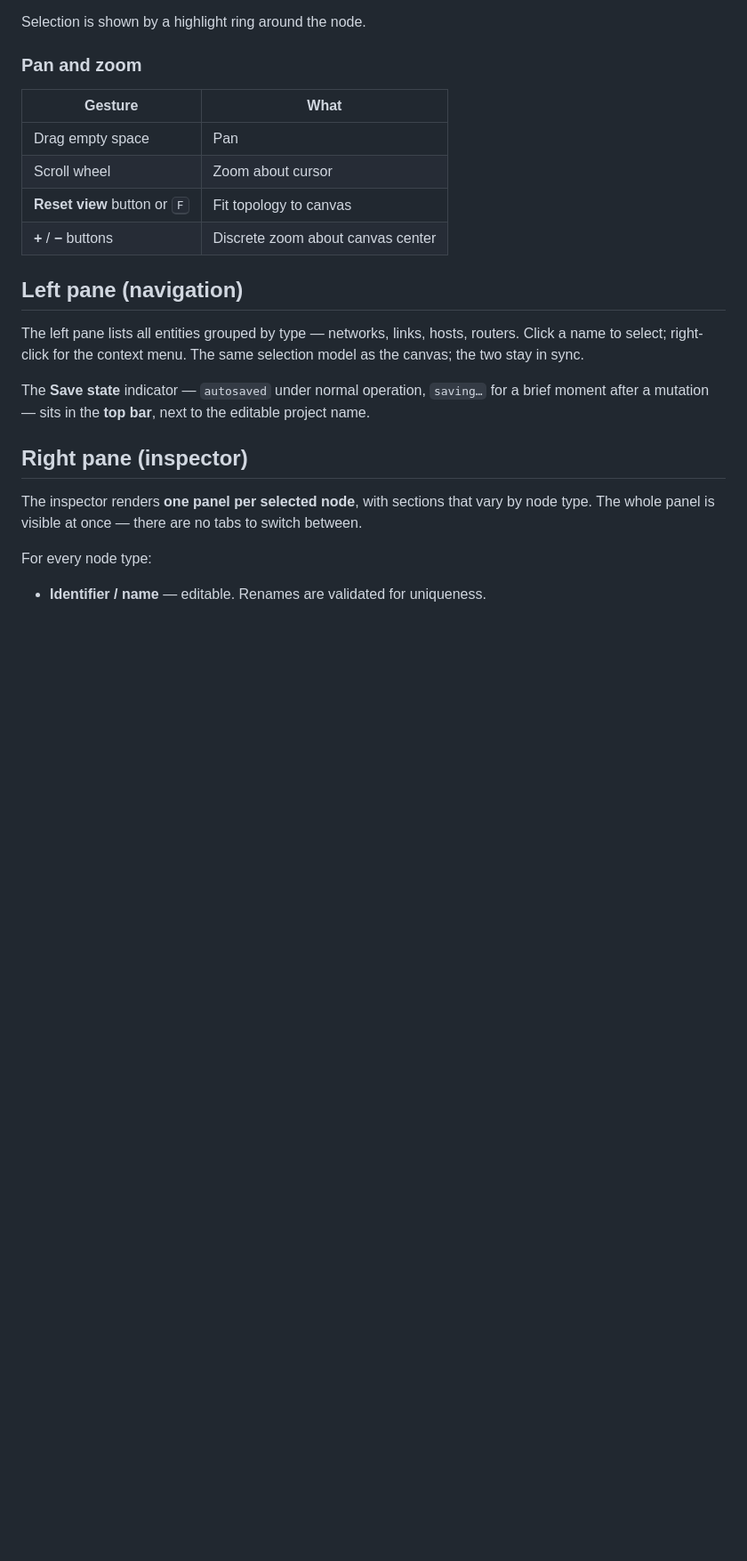
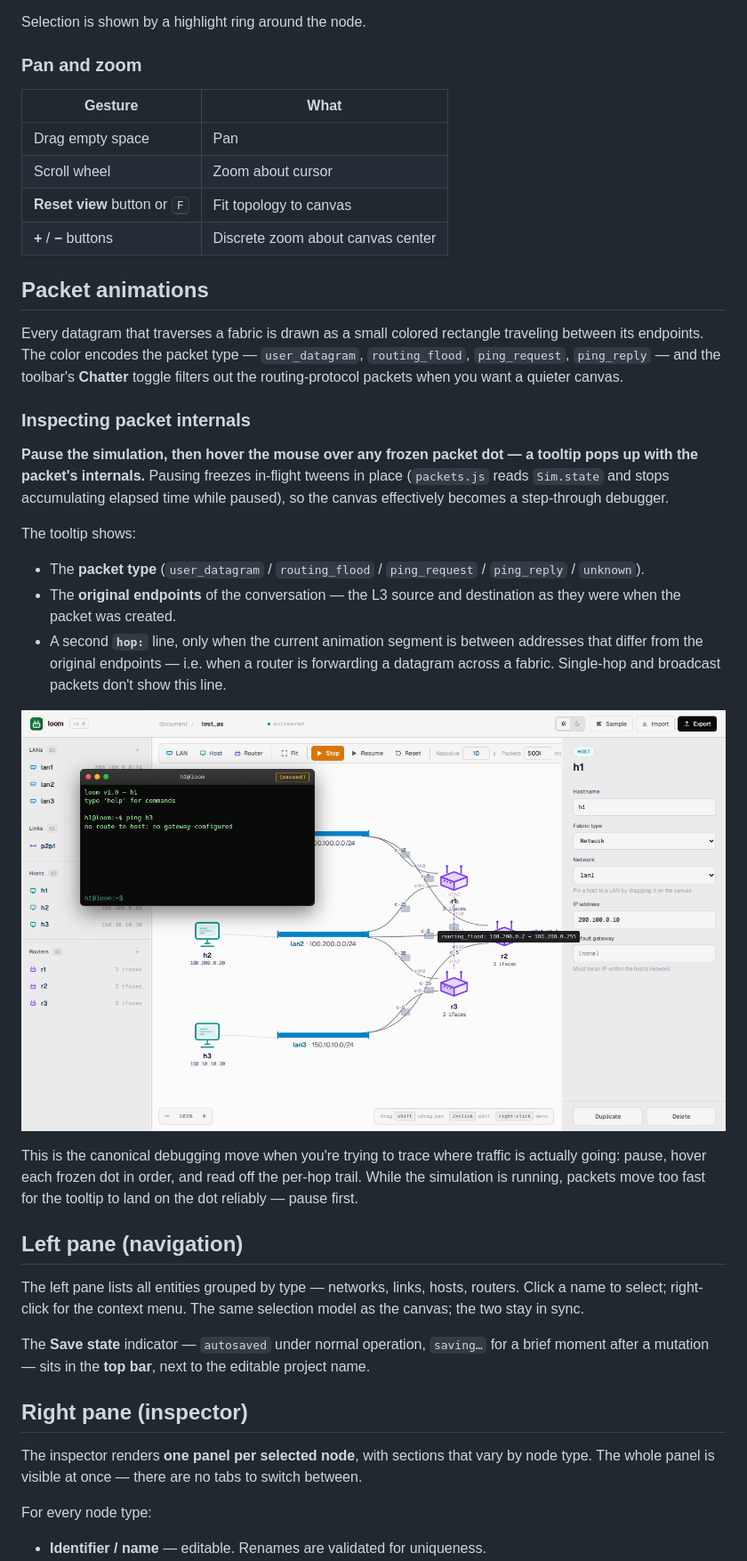
Before and after one commit to lukius/loom, a Markdown page: docs/user-guide/web-ui.md, the part around the change. Shown at 89% size. GitHub-like rendering; pictures changed too: docs/images/40-packet-tooltip.png (added); blank space fills up the shorter version.

Commit message:
docs(web-ui): document packet tooltips and the pause-and-hover debugging flow

```diff
--- a/docs/user-guide/web-ui.md
+++ b/docs/user-guide/web-ui.md
@@ -107,6 +107,41 @@ Selection is shown by a highlight ring around the node.
 | **Reset view** button or <kbd>F</kbd> | Fit topology to canvas |
 | **+** / **−** buttons | Discrete zoom about canvas center |
 
+## Packet animations
+
+Every datagram that traverses a fabric is drawn as a small colored
+rectangle traveling between its endpoints. The color encodes the
+packet type — `user_datagram`, `routing_flood`, `ping_request`,
+`ping_reply` — and the toolbar's **Chatter** toggle filters out the
+routing-protocol packets when you want a quieter canvas.
+
+### Inspecting packet internals
+
+**Pause the simulation, then hover the mouse over any frozen packet
+dot — a tooltip pops up with the packet's internals.** Pausing freezes
+in-flight tweens in place (`packets.js` reads `Sim.state` and stops
+accumulating elapsed time while paused), so the canvas effectively
+becomes a step-through debugger.
+
+The tooltip shows:
+
+- The **packet type** (`user_datagram` / `routing_flood` /
+  `ping_request` / `ping_reply` / `unknown`).
+- The **original endpoints** of the conversation — the L3 source and
+  destination as they were when the packet was created.
+- A second **`hop:`** line, only when the current animation segment is
+  between addresses that differ from the original endpoints — i.e.
+  when a router is forwarding a datagram across a fabric. Single-hop
+  and broadcast packets don't show this line.
+
+![Hover a paused packet to inspect its endpoints](../images/40-packet-tooltip.png)
+
+This is the canonical debugging move when you're trying to trace where
+traffic is actually going: pause, hover each frozen dot in order, and
+read off the per-hop trail. While the simulation is running, packets
+move too fast for the tooltip to land on the dot reliably — pause
+first.
+
 ## Left pane (navigation)
 
 The left pane lists all entities grouped by type — networks, links,
```
